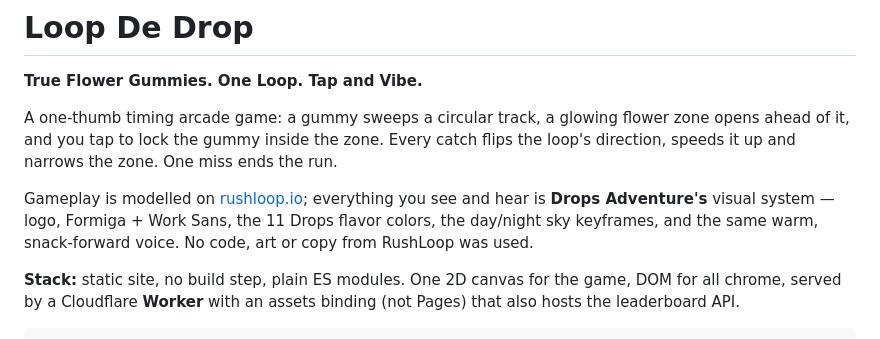
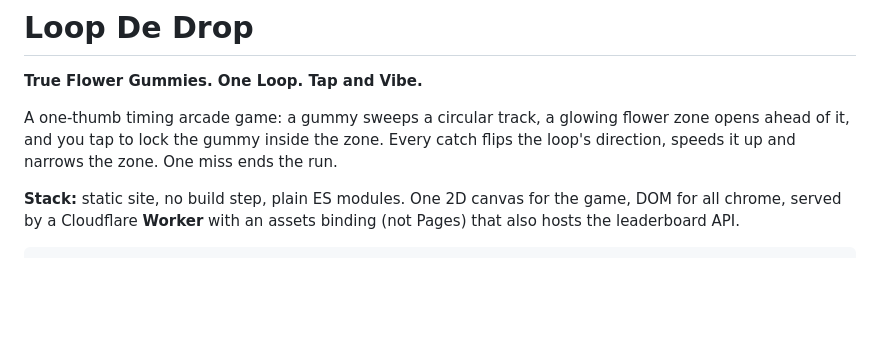
Before and after one commit to jamesrice/drops-loop, a Markdown page: README.md, the part around the change. GitHub-like rendering; blank space fills up the shorter version.

```diff
--- a/README.md
+++ b/README.md
@@ -6,11 +6,6 @@ A one-thumb timing arcade game: a gummy sweeps a circular track, a glowing
 flower zone opens ahead of it, and you tap to lock the gummy inside the zone.
 Every catch flips the loop's direction, speeds it up and narrows the zone.
 One miss ends the run.
-
-Gameplay is modelled on [rushloop.io](https://rushloop.io); everything you see
-and hear is **Drops Adventure's** visual system — logo, Formiga + Work Sans,
-the 11 Drops flavor colors, the day/night sky keyframes, and the same warm,
-snack-forward voice. No code, art or copy from RushLoop was used.
 
 **Stack:** static site, no build step, plain ES modules. One 2D canvas for the
 game, DOM for all chrome, served by a Cloudflare **Worker** with an assets
```
